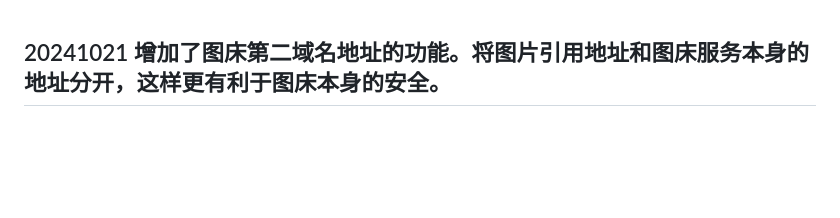
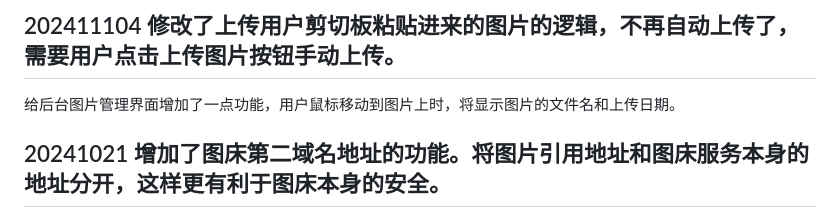
Before and after one commit to Liwu253874/Liwu_UploadPhotos, a Markdown page: README.md, the part around the change. Drawn GitHub-style; blank space fills up the shorter version.

```diff
--- a/README.md
+++ b/README.md
@@ -1,3 +1,6 @@
+## 202411104 修改了上传用户剪切板粘贴进来的图片的逻辑，不再自动上传了，需要用户点击上传图片按钮手动上传。
+给后台图片管理界面增加了一点功能，用户鼠标移动到图片上时，将显示图片的文件名和上传日期。
+
 ## 20241021 增加了图床第二域名地址的功能。将图片引用地址和图床服务本身的地址分开，这样更有利于图床本身的安全。
 - **update**：
   - config.php 文件增加了display_url 的定义。
```
